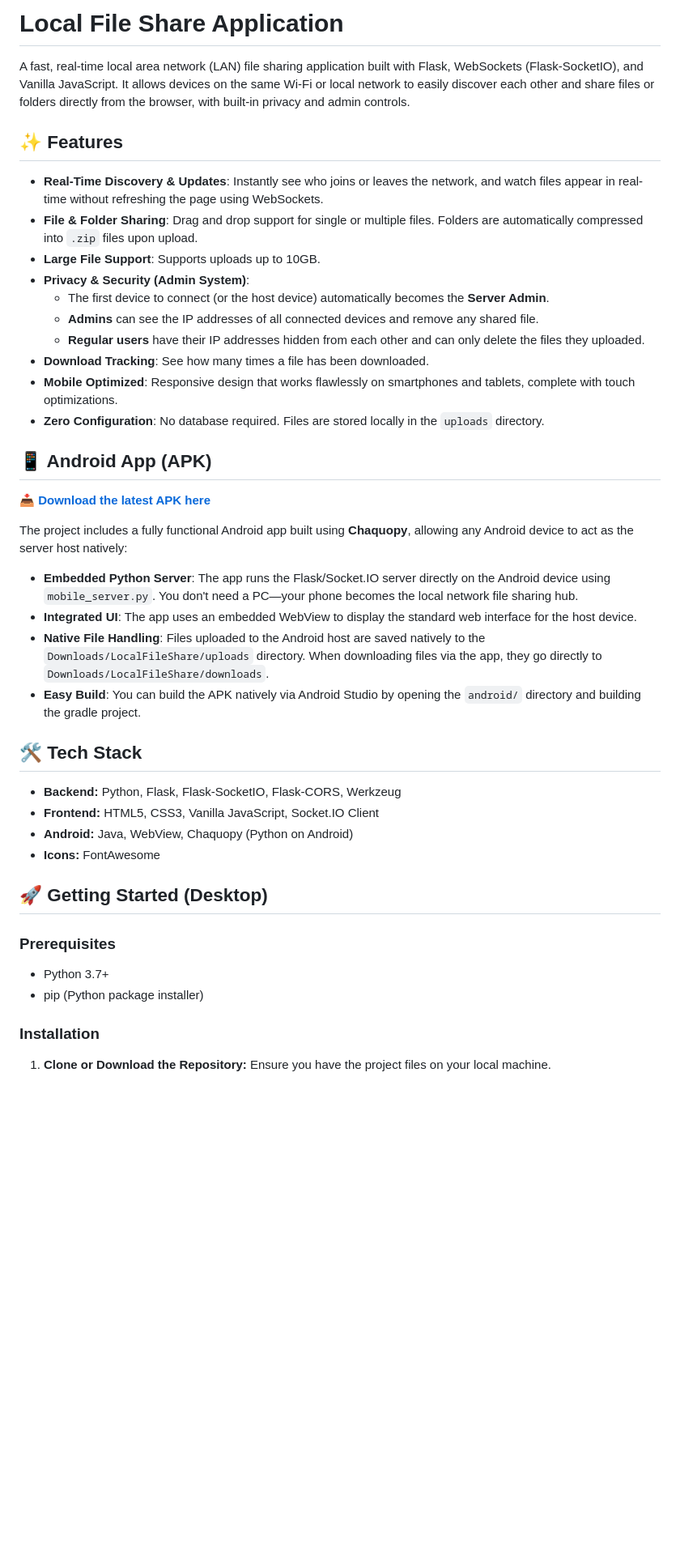
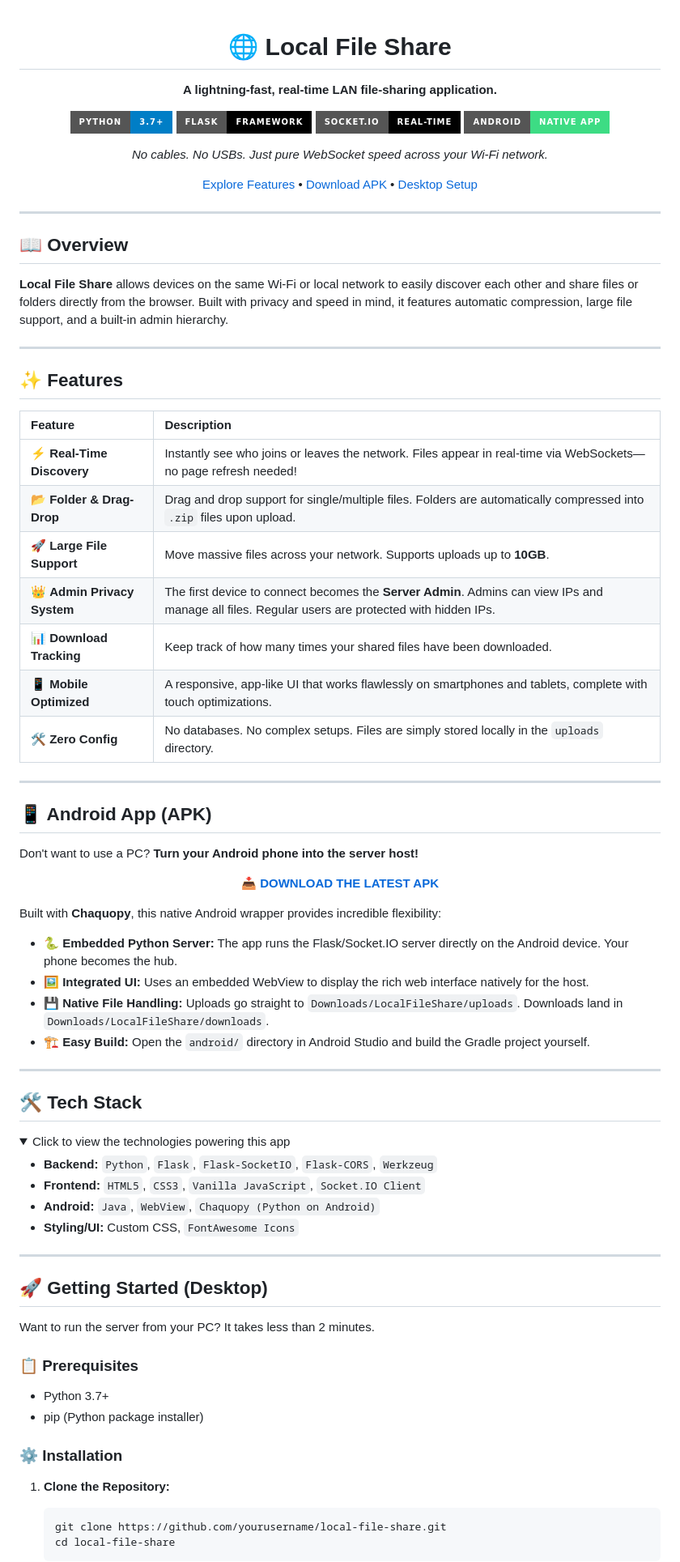
Before and after one commit to Sourabhdhara/Local-file-share, a Markdown page: README.md, the part around one of its changes. Shown at 81% size. GitHub-like rendering; folded sections open; badges without logos; blank space fills up the shorter version.

````diff
--- a/README.md
+++ b/README.md
@@ -1,46 +1,89 @@
-# Local File Share Application
+<div align="center">
 
-A fast, real-time local area network (LAN) file sharing application built with Flask, WebSockets (Flask-SocketIO), and Vanilla JavaScript. It allows devices on the same Wi-Fi or local network to easily discover each other and share files or folders directly from the browser, with built-in privacy and admin controls.
+# 🌐 Local File Share
+
+**A lightning-fast, real-time LAN file-sharing application.**
+
+[![Python](https://img.shields.io/badge/Python-3.7+-blue?style=for-the-badge&logo=python&logoColor=white)](https://www.python.org/)
+[![Flask](https://img.shields.io/badge/Flask-Framework-black?style=for-the-badge&logo=flask)](https://flask.palletsprojects.com/)
+[![Socket.IO](https://img.shields.io/badge/Socket.IO-Real--Time-010101?style=for-the-badge&logo=socket.io&logoColor=white)](https://socket.io/)
+[![Android](https://img.shields.io/badge/Android-Native_App-3DDC84?style=for-the-badge&logo=android&logoColor=white)](https://developer.android.com/)
+
+*No cables. No USBs. Just pure WebSocket speed across your Wi-Fi network.*
+
+[Explore Features](#-features) • [Download APK](#-android-app-apk) • [Desktop Setup](#-getting-started-desktop)
+
+</div>
+
+---
+
+## 📖 Overview
+
+**Local File Share** allows devices on the same Wi-Fi or local network to easily discover each other and share files or folders directly from the browser. Built with privacy and speed in mind, it features automatic compression, large file support, and a built-in admin hierarchy.
+
+---
 
 ## ✨ Features
 
-- **Real-Time Discovery & Updates**: Instantly see who joins or leaves the network, and watch files appear in real-time without refreshing the page using WebSockets.
-- **File & Folder Sharing**: Drag and drop support for single or multiple files. Folders are automatically compressed into `.zip` files upon upload.
-- **Large File Support**: Supports uploads up to 10GB.
-- **Privacy & Security (Admin System)**:
-  - The first device to connect (or the host device) automatically becomes the **Server Admin**.
-  - **Admins** can see the IP addresses of all connected devices and remove any shared file.
-  - **Regular users** have their IP addresses hidden from each other and can only delete the files they uploaded.
-- **Download Tracking**: See how many times a file has been downloaded.
-- **Mobile Optimized**: Responsive design that works flawlessly on smartphones and tablets, complete with touch optimizations.
-- **Zero Configuration**: No database required. Files are stored locally in the `uploads` directory.
+| Feature | Description |
+| :--- | :--- |
+| ⚡ **Real-Time Discovery** | Instantly see who joins or leaves the network. Files appear in real-time via WebSockets—no page refresh needed! |
+| 📂 **Folder & Drag-Drop** | Drag and drop support for single/multiple files. Folders are automatically compressed into `.zip` files upon upload. |
+| 🚀 **Large File Support** | Move massive files across your network. Supports uploads up to **10GB**. |
+| 👑 **Admin Privacy System** | The first device to connect becomes the **Server Admin**. Admins can view IPs and manage all files. Regular users are protected with hidden IPs. |
+| 📊 **Download Tracking** | Keep track of how many times your shared files have been downloaded. |
+| 📱 **Mobile Optimized** | A responsive, app-like UI that works flawlessly on smartphones and tablets, complete with touch optimizations. |
+| 🛠️ **Zero Config** | No databases. No complex setups. Files are simply stored locally in the `uploads` directory. |
+
+---
 
 ## 📱 Android App (APK)
 
-📥 **[Download the latest APK here](https://drive.google.com/file/d/1CuFyctbL2oMxtU4C_NJkPnnrqbNCaaHI/view?usp=drive_link)**
+Don't want to use a PC? **Turn your Android phone into the server host!**
 
-The project includes a fully functional Android app built using **Chaquopy**, allowing any Android device to act as the server host natively:
-- **Embedded Python Server**: The app runs the Flask/Socket.IO server directly on the Android device using `mobile_server.py`. You don't need a PC—your phone becomes the local network file sharing hub.
-- **Integrated UI**: The app uses an embedded WebView to display the standard web interface for the host device.
-- **Native File Handling**: Files uploaded to the Android host are saved natively to the `Downloads/LocalFileShare/uploads` directory. When downloading files via the app, they go directly to `Downloads/LocalFileShare/downloads`.
-- **Easy Build**: You can build the APK natively via Android Studio by opening the `android/` directory and building the gradle project.
+<div align="center">
+
+📥 **[DOWNLOAD THE LATEST APK](https://drive.google.com/file/d/1CuFyctbL2oMxtU4C_NJkPnnrqbNCaaHI/view?usp=drive_link)**
+
+</div>
+
+Built with **Chaquopy**, this native Android wrapper provides incredible flexibility:
+
+- 🐍 **Embedded Python Server:** The app runs the Flask/Socket.IO server directly on the Android device. Your phone becomes the hub.
+- 🖼️ **Integrated UI:** Uses an embedded WebView to display the rich web interface natively for the host.
+- 💾 **Native File Handling:** Uploads go straight to `Downloads/LocalFileShare/uploads`. Downloads land in `Downloads/LocalFileShare/downloads`.
+- 🏗️ **Easy Build:** Open the `android/` directory in Android Studio and build the Gradle project yourself.
+
+---
 
 ## 🛠️ Tech Stack
 
-- **Backend:** Python, Flask, Flask-SocketIO, Flask-CORS, Werkzeug
-- **Frontend:** HTML5, CSS3, Vanilla JavaScript, Socket.IO Client
-- **Android:** Java, WebView, Chaquopy (Python on Android)
-- **Icons:** FontAwesome
+<details>
+<summary>Click to view the technologies powering this app</summary>
+
+- **Backend:** `Python`, `Flask`, `Flask-SocketIO`, `Flask-CORS`, `Werkzeug`
+- **Frontend:** `HTML5`, `CSS3`, `Vanilla JavaScript`, `Socket.IO Client`
+- **Android:** `Java`, `WebView`, `Chaquopy (Python on Android)`
+- **Styling/UI:** Custom CSS, `FontAwesome Icons`
+
+</details>
+
+---
 
 ## 🚀 Getting Started (Desktop)
 
-### Prerequisites
+Want to run the server from your PC? It takes less than 2 minutes.
+
+### 📋 Prerequisites
 - Python 3.7+
 - pip (Python package installer)
 
-### Installation
+### ⚙️ Installation
 
-1. **Clone or Download the Repository:**
-   Ensure you have the project files on your local machine.
+1. **Clone the Repository:**
+   ```bash
+   git clone https://github.com/yourusername/local-file-share.git
+   cd local-file-share
+   ```
 
 2. **Install Dependencies:**
````
Also changed, not shown: other parts of README.md (+36 -20 lines).
